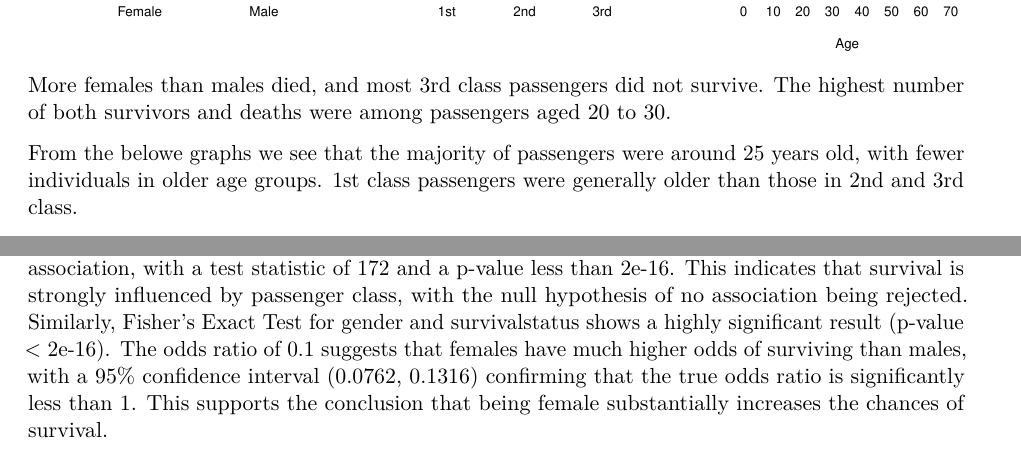
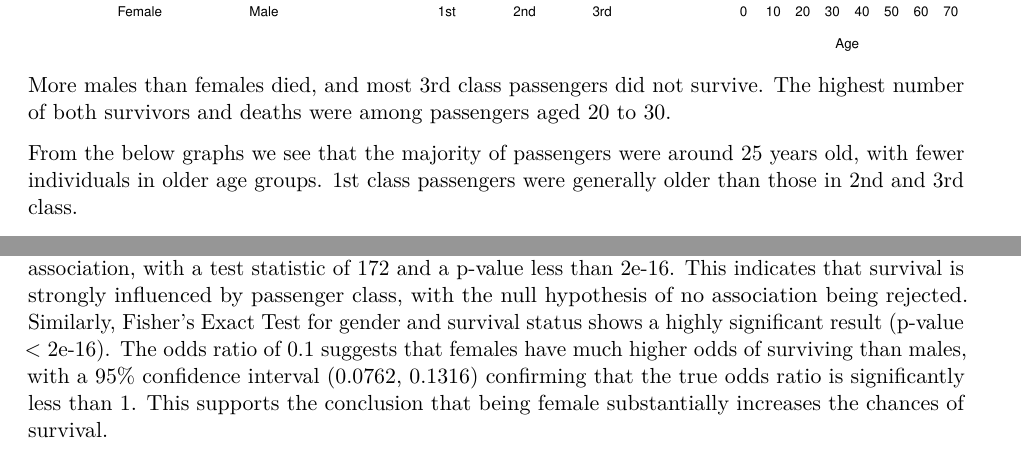
Before and after one commit to zoeazra/ExperimentalDesignAndDataAnalysis, a LaTeX problem sheet (ReportAssignment2.tex): two parts of pages 1 and 5 of 6, joined at a grey line, cut so that both start at the same text. Compiled offline with pdfLaTeX.

Commit message:
fixed typo

```diff
--- a/ReportAssignment2.tex
+++ b/ReportAssignment2.tex
@@ -109,7 +109,7 @@
 
 \title{Assignment 2 - Report}
 \author{Eleni Liarou, Zoë Azra Blei, Frederieke Loth, group 20}
-\date{2025-03-01}
+\date{2025-03-07}
 
 \begin{document}
 \maketitle
@@ -138,13 +138,13 @@ containing data for only 1,313 of the 2,224 passengers.
 
 \includegraphics{ReportAssignment2_files/figure-latex/unnamed-chunk-2-1.pdf}
 
-More females than males died, and most 3rd class passengers did not
+More males than females died, and most 3rd class passengers did not
 survive. The highest number of both survivors and deaths were among
 passengers aged 20 to 30.
 
-From the belowe graphs we see that the majority of passengers were
-around 25 years old, with fewer individuals in older age groups. 1st
-class passengers were generally older than those in 2nd and 3rd class.
+From the below graphs we see that the majority of passengers were around
+25 years old, with fewer individuals in older age groups. 1st class
+passengers were generally older than those in 2nd and 3rd class.
 
 \includegraphics{ReportAssignment2_files/figure-latex/unnamed-chunk-3-1.pdf}
 
@@ -404,7 +404,7 @@ status reveals a significant association, with a test statistic of 172
 and a p-value less than 2e-16. This indicates that survival is strongly
 influenced by passenger class, with the null hypothesis of no
 association being rejected. Similarly, Fisher's Exact Test for gender
-and survivalstatus shows a highly significant result (p-value
+and survival status shows a highly significant result (p-value
 \textless{} 2e-16). The odds ratio of 0.1 suggests that females have
 much higher odds of surviving than males, with a 95\% confidence
 interval (0.0762, 0.1316) confirming that the true odds ratio is
```
Also changed, not shown: ReportAssignment2.pdf, ReportAssignment2_files/figure-latex/unnamed-chunk-2-1.pdf, ReportAssignment2_files/figure-latex/unnamed-chunk-3-1.pdf, 1 other file.
